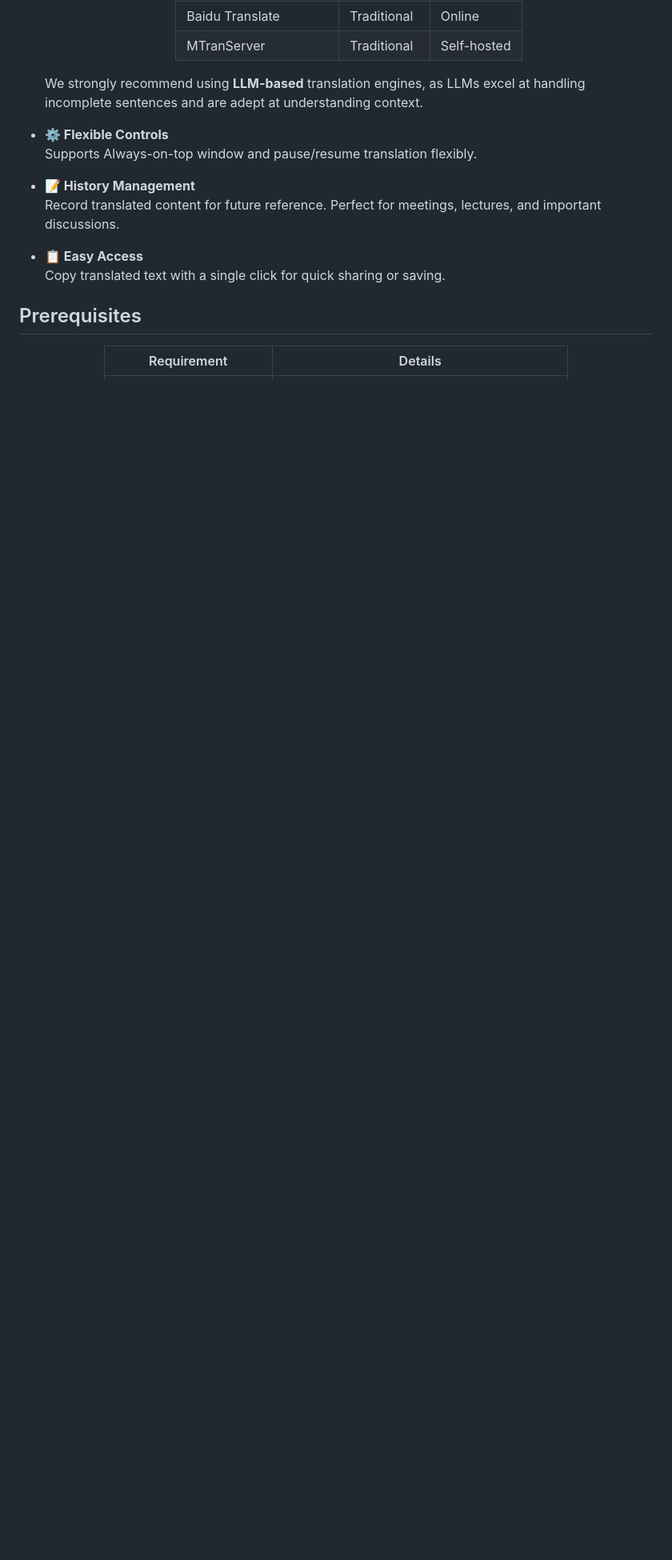
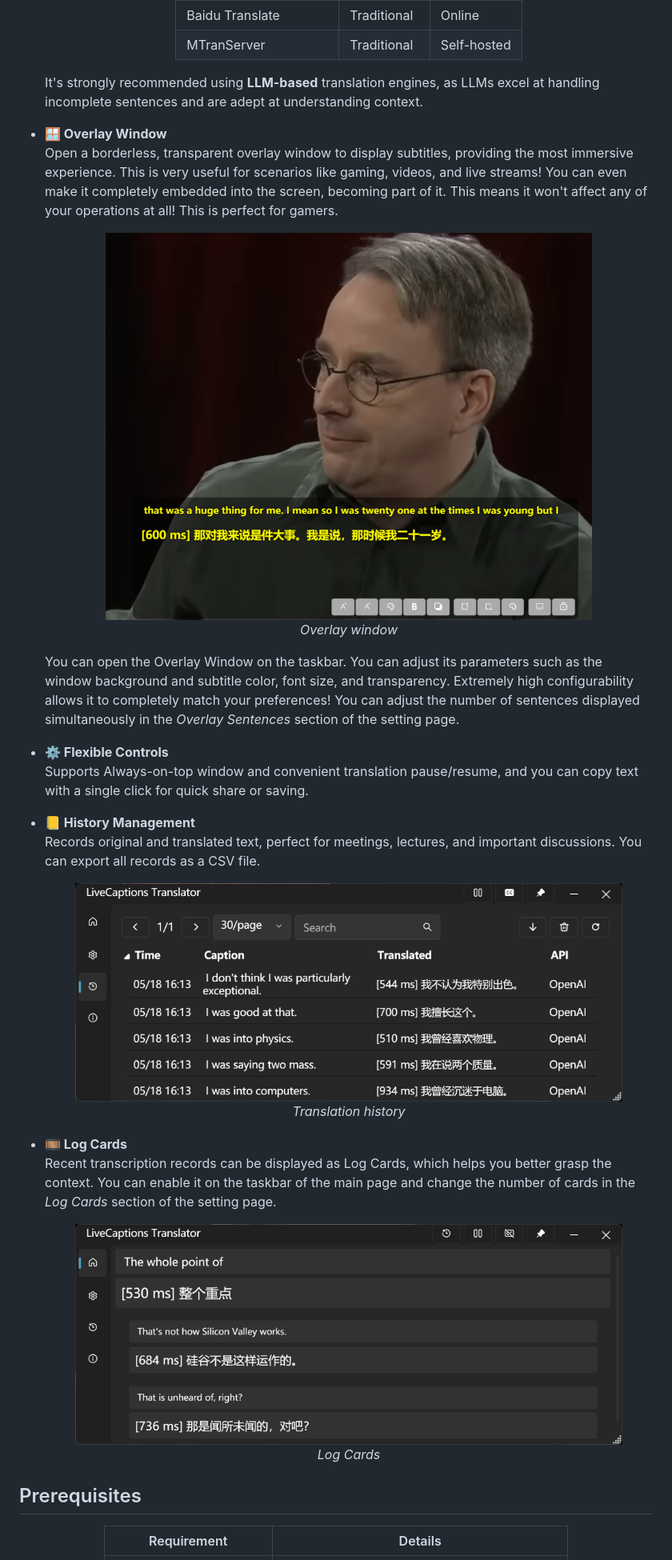
Before and after one commit to SakiRinn/LiveCaptions-Translator, a Markdown page: README.md, the part around one of its changes. Shown at 80% size. Rendered like a GitHub page; pictures changed too: images/history.png (added), images/log_cards.png (added), images/overlay_window.png (added); blank space fills up the shorter version.

Commit message:
doc: update `README.md` and add `README_zh-CN.md`

```diff
--- a/README.md
+++ b/README.md
@@ -58,16 +69,46 @@ A lightweight utility that seamlessly integrates translation APIs with Windows L
 
   </div>
 
-  We strongly recommend using **LLM-based** translation engines, as LLMs excel at handling incomplete sentences and are adept at understanding context.
+  It's strongly recommended using **LLM-based** translation engines, as LLMs excel at handling incomplete sentences and are adept at understanding context.
+
+- **🪟 Overlay Window** \
+  Open a borderless, transparent overlay window to display subtitles, providing the most immersive experience. This is very useful for scenarios like gaming, videos, and live streams!
+  You can even make it completely embedded into the screen, becoming part of it. This means it won't affect any of your operations at all! This is perfect for gamers.
+
+  <div align="center">
+  <img src="images/overlay_window.png" alt="Overlay Window" width="80%" />
+  <br>
+  <em style="font-size:80%">Overlay window</em>
+  <br>
+  </div>
+
+  You can open the Overlay Window on the taskbar. You can adjust its parameters such as the window background and subtitle color, font size, and transparency. Extremely high configurability allows it to completely match your preferences!
+  You can adjust the number of sentences displayed simultaneously in the *Overlay Sentences* section of the setting page.
 
 - **⚙️ Flexible Controls** \
-  Supports Always-on-top window and pause/resume translation flexibly.
+  Supports Always-on-top window and convenient translation pause/resume, and you can copy text with a single click for quick share or saving.
 
-- **📝 History Management** \
-  Record translated content for future reference. Perfect for meetings, lectures, and important discussions.
+- **📒 History Management** \
+  Records original and translated text, perfect for meetings, lectures, and important discussions.
+  You can export all records as a CSV file.
 
-- **📋 Easy Access** \
-  Copy translated text with a single click for quick sharing or saving.
+  <div align="center">
+  <img src="images/history.png" alt="Translation history" width="90%" />
+  <br>
+  <em style="font-size:80%">Translation history</em>
+  <br>
+  </div>
+
+- **🎞️ Log Cards** \
+  Recent transcription records can be displayed as Log Cards, which helps you better grasp the context.
+  You can enable it on the taskbar of the main page and change the number of cards in the *Log Cards* section of the setting page.
+
+  <div align="center">
+  <img src="images/log_cards.png" alt="Log cards" width="90%" />
+  <br>
+  <em style="font-size:80%">Log Cards</em>
+  <br>
+  </div>
 
 
 ## Prerequisites
```
Also changed, not shown: other parts of README.md (+38 -23 lines), README_zh-CN.md (added, +196 -0 lines), images/preview.png, images/show_livecaptions.png (added).
